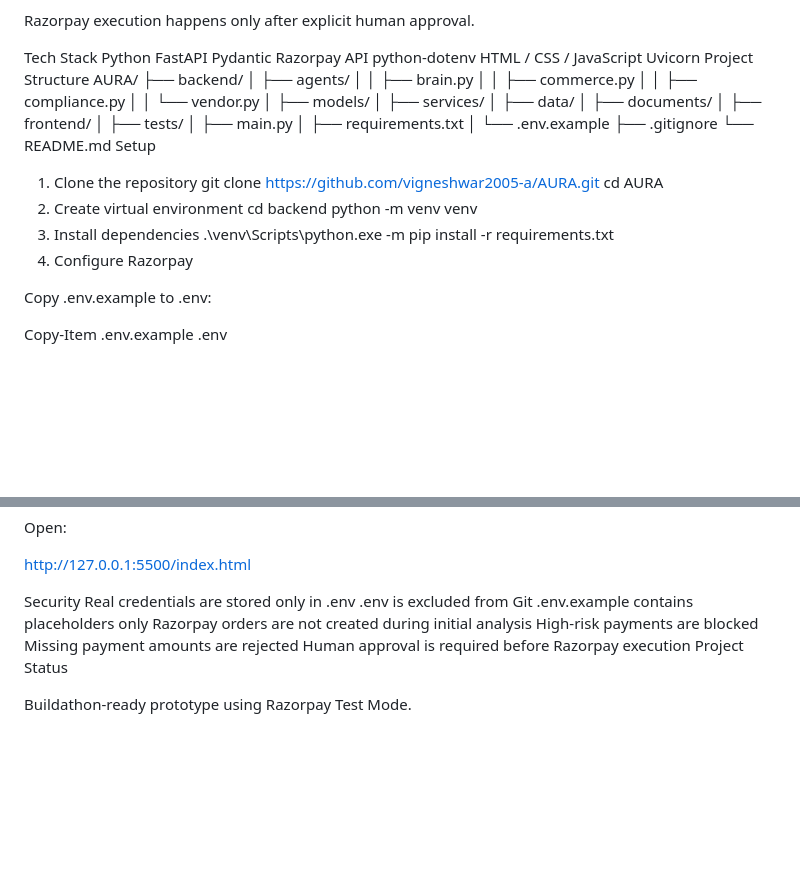
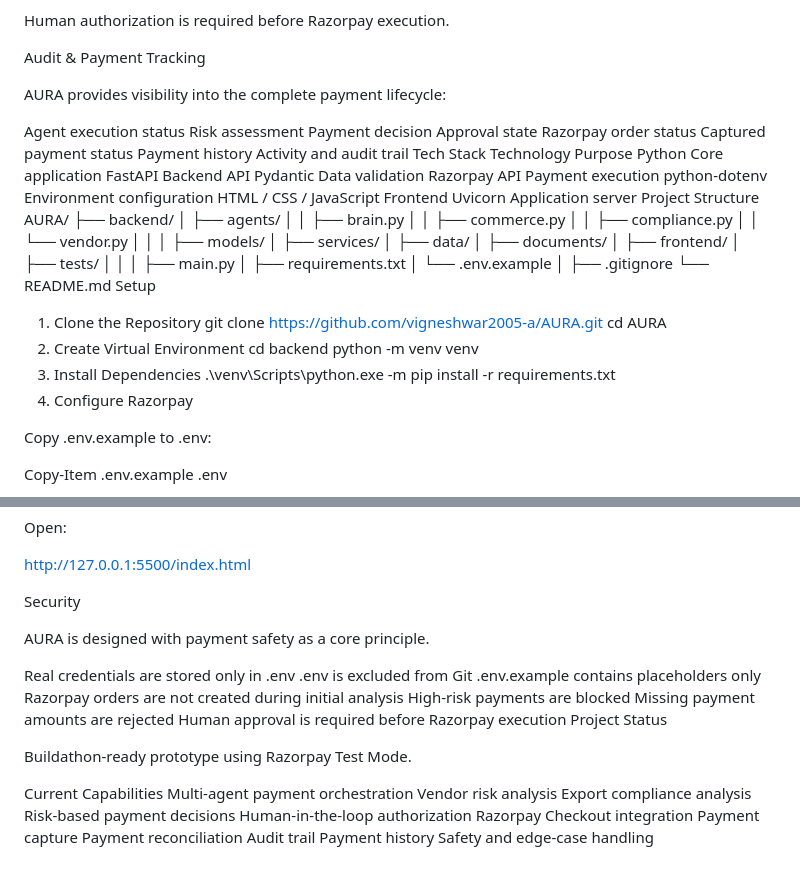
Before and after one commit to vigneshwar2005-a/AURA, a Markdown page: README.md, 2 parts joined by grey strips. Rendered like a GitHub page; blank space fills up the shorter version.

```diff
--- a/README.md
+++ b/README.md
@@ -129,15 +155,28 @@ Payment Captured
 Payment History
 
-Razorpay execution happens only after explicit human approval.
+Human authorization is required before Razorpay execution.
 
+Audit & Payment Tracking
+
+AURA provides visibility into the complete payment lifecycle:
+
+Agent execution status
+Risk assessment
+Payment decision
+Approval state
+Razorpay order status
+Captured payment status
+Payment history
+Activity and audit trail
 Tech Stack
-Python
-FastAPI
-Pydantic
-Razorpay API
-python-dotenv
-HTML / CSS / JavaScript
-Uvicorn
+Technology	Purpose
+Python	Core application
+FastAPI	Backend API
+Pydantic	Data validation
+Razorpay API	Payment execution
+python-dotenv	Environment configuration
+HTML / CSS / JavaScript	Frontend
+Uvicorn	Application server
 Project Structure
 AURA/
 ├── backend/
@@ -146,25 +185,28 @@ AURA/
 │   │   ├── commerce.py
 │   │   ├── compliance.py
 │   │   └── vendor.py
+│   │
 │   ├── models/
 │   ├── services/
 │   ├── data/
 │   ├── documents/
 │   ├── frontend/
 │   ├── tests/
+│   │
 │   ├── main.py
 │   ├── requirements.txt
 │   └── .env.example
+│
 ├── .gitignore
 └── README.md
 Setup
-1. Clone the repository
+1. Clone the Repository
 git clone https://github.com/vigneshwar2005-a/AURA.git
 cd AURA
-2. Create virtual environment
+2. Create Virtual Environment
 cd backend
 python -m venv venv
-3. Install dependencies
+3. Install Dependencies
 .\venv\Scripts\python.exe -m pip install -r requirements.txt
 4. Configure Razorpay
 
@@ -204,6 +246,9 @@ Open:
 http://127.0.0.1:5500/index.html
 
 Security
+
+AURA is designed with payment safety as a core principle.
+
 Real credentials are stored only in .env
 .env is excluded from Git
 .env.example contains placeholders only
@@ -214,3 +259,16 @@ Human approval is required before Razorpay execution
 Project Status
 
 Buildathon-ready prototype using Razorpay Test Mode.
+
+Current Capabilities
+Multi-agent payment orchestration
+Vendor risk analysis
+Export compliance analysis
+Risk-based payment decisions
+Human-in-the-loop authorization
+Razorpay Checkout integration
+Payment capture
+Payment reconciliation
+Audit trail
+Payment history
+Safety and edge-case handling
```
Also changed, not shown: other parts of README.md (+63 -37 lines).
